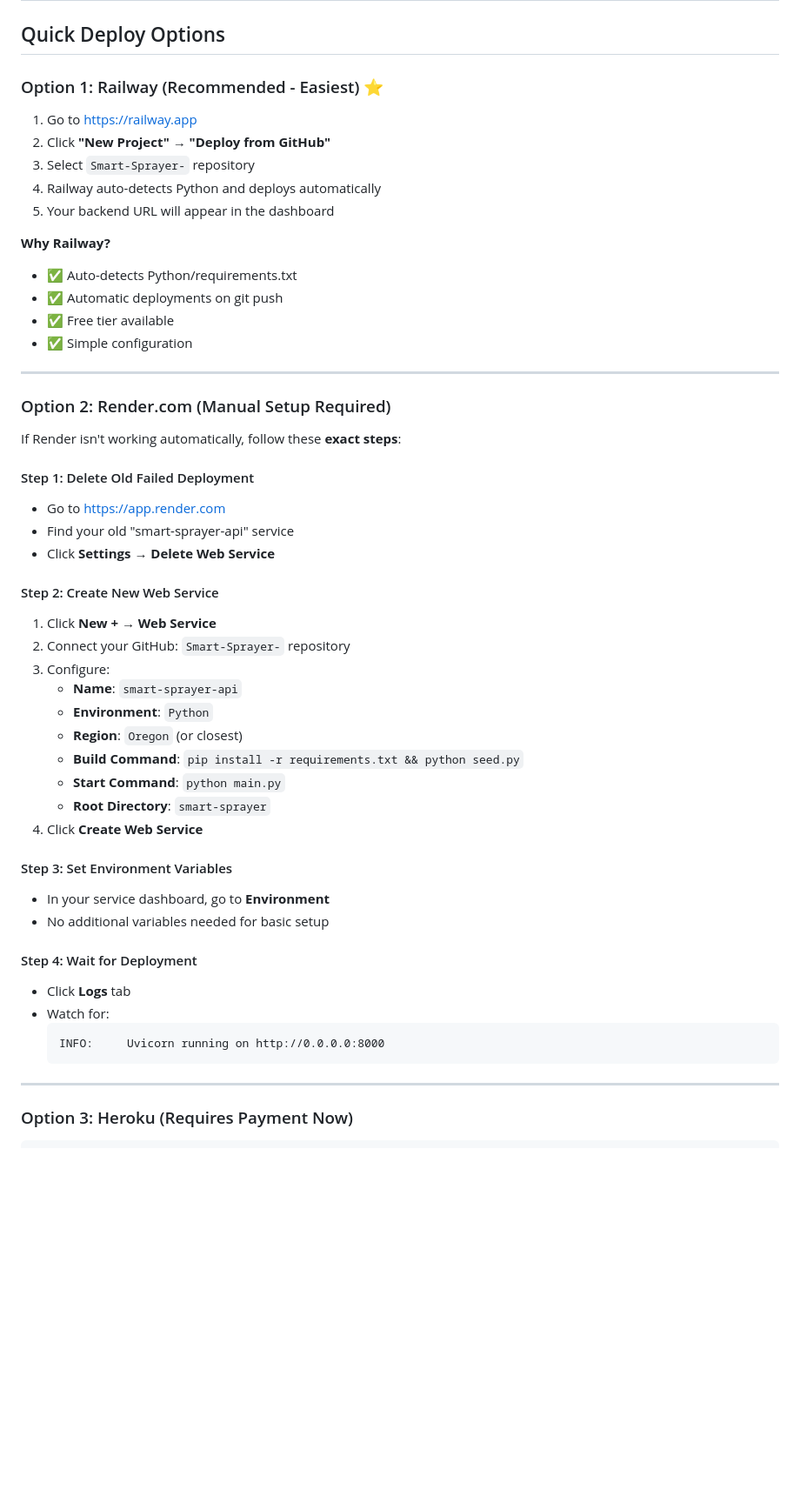
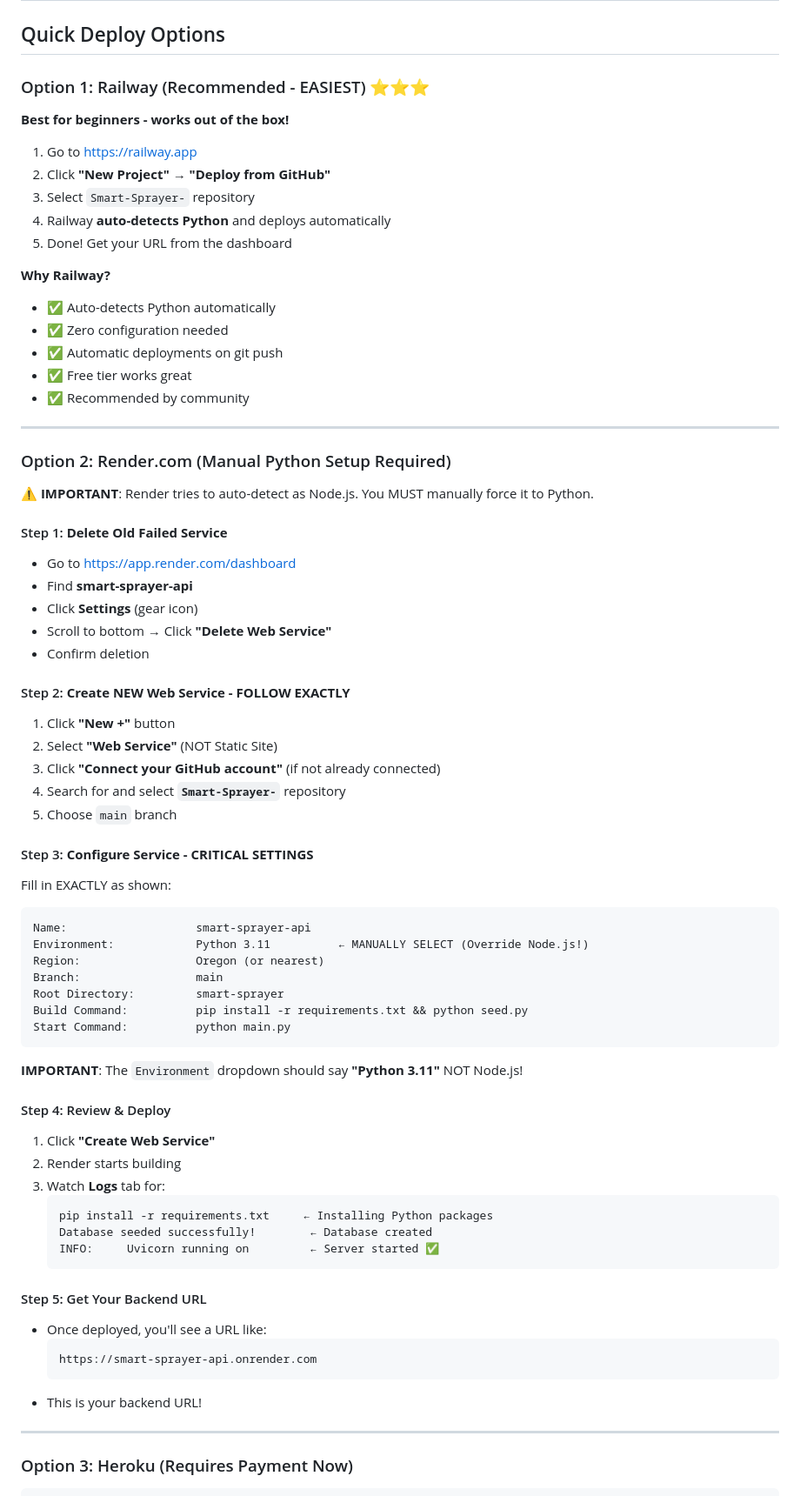
Before and after one commit to MRADUL142/Smart-Sprayer-, a Markdown page: DEPLOYMENT_GUIDE.md, the part around one of its changes. Shown at 87% size. Drawn GitHub-style; blank space fills up the shorter version.

Commit message:
Update deployment guide with clearer Render instructions and Railway recommendation
- Emphasize Railway as the recommended, easiest option
- Add detailed step-by-step Render instructions with critical Python environment selection
- Update troubleshooting with Render Node.js auto-detection fix
- Make it clear to manually select Python 3.11 environment on Render

````diff
--- a/DEPLOYMENT_GUIDE.md
+++ b/DEPLOYMENT_GUIDE.md
@@ -2,53 +2,78 @@
 
 ## Quick Deploy Options
 
-### Option 1: Railway (Recommended - Easiest) ⭐
+### Option 1: Railway (Recommended - EASIEST) ⭐⭐⭐
+
+**Best for beginners - works out of the box!**
 
 1. Go to https://railway.app
 2. Click **"New Project"** → **"Deploy from GitHub"**
 3. Select `Smart-Sprayer-` repository
-4. Railway auto-detects Python and deploys automatically
-5. Your backend URL will appear in the dashboard
+4. Railway **auto-detects Python** and deploys automatically
+5. Done! Get your URL from the dashboard
 
 **Why Railway?**
-- ✅ Auto-detects Python/requirements.txt
+- ✅ Auto-detects Python automatically
+- ✅ Zero configuration needed
 - ✅ Automatic deployments on git push
-- ✅ Free tier available
-- ✅ Simple configuration
+- ✅ Free tier works great
+- ✅ Recommended by community
 
 ---
 
-### Option 2: Render.com (Manual Setup Required)
+### Option 2: Render.com (Manual Python Setup Required)
 
-If Render isn't working automatically, follow these **exact steps**:
+⚠️ **IMPORTANT**: Render tries to auto-detect as Node.js. You MUST manually force it to Python.
 
-#### Step 1: Delete Old Failed Deployment
-- Go to https://app.render.com
-- Find your old "smart-sprayer-api" service
-- Click **Settings** → **Delete Web Service**
+#### Step 1: **Delete Old Failed Service**
+- Go to https://app.render.com/dashboard
+- Find **smart-sprayer-api**
+- Click **Settings** (gear icon)
+- Scroll to bottom → Click **"Delete Web Service"**
+- Confirm deletion
 
-#### Step 2: Create New Web Service
-1. Click **New +** → **Web Service**
-2. Connect your GitHub: `Smart-Sprayer-` repository
-3. Configure:
-   - **Name**: `smart-sprayer-api`
-   - **Environment**: `Python`
-   - **Region**: `Oregon` (or closest)
-   - **Build Command**: `pip install -r requirements.txt && python seed.py`
-   - **Start Command**: `python main.py`
-   - **Root Directory**: `smart-sprayer`
-4. Click **Create Web Service**
+#### Step 2: **Create NEW Web Service - FOLLOW EXACTLY**
 
-#### Step 3: Set Environment Variables
-- In your service dashboard, go to **Environment**
-- No additional variables needed for basic setup
+1. Click **"New +"** button
+2. Select **"Web Service"** (NOT Static Site)
+3. Click **"Connect your GitHub account"** (if not already connected)
+4. Search for and select **`Smart-Sprayer-`** repository
+5. Choose `main` branch
 
-#### Step 4: Wait for Deployment
-- Click **Logs** tab
-- Watch for:
+#### Step 3: **Configure Service - CRITICAL SETTINGS**
+
+Fill in EXACTLY as shown:
+
+```
+Name:                   smart-sprayer-api
+Environment:            Python 3.11          ← MANUALLY SELECT (Override Node.js!)
+Region:                 Oregon (or nearest)
+Branch:                 main
+Root Directory:         smart-sprayer
+Build Command:          pip install -r requirements.txt && python seed.py
+Start Command:          python main.py
+```
+
+**IMPORTANT**: The `Environment` dropdown should say **"Python 3.11"** NOT Node.js!
+
+#### Step 4: Review & Deploy
+
+1. Click **"Create Web Service"**
+2. Render starts building
+3. Watch **Logs** tab for:
+   ```
+   pip install -r requirements.txt     ← Installing Python packages
+   Database seeded successfully!        ← Database created
+   INFO:     Uvicorn running on         ← Server started ✅
+   ```
+
+#### Step 5: Get Your Backend URL
+
+- Once deployed, you'll see a URL like:
   ```
-  INFO:     Uvicorn running on http://0.0.0.0:8000
+  https://smart-sprayer-api.onrender.com
   ```
+- This is your backend URL!
 
 ---
 
````
Also changed, not shown: other parts of DEPLOYMENT_GUIDE.md (+3 -1 lines).
